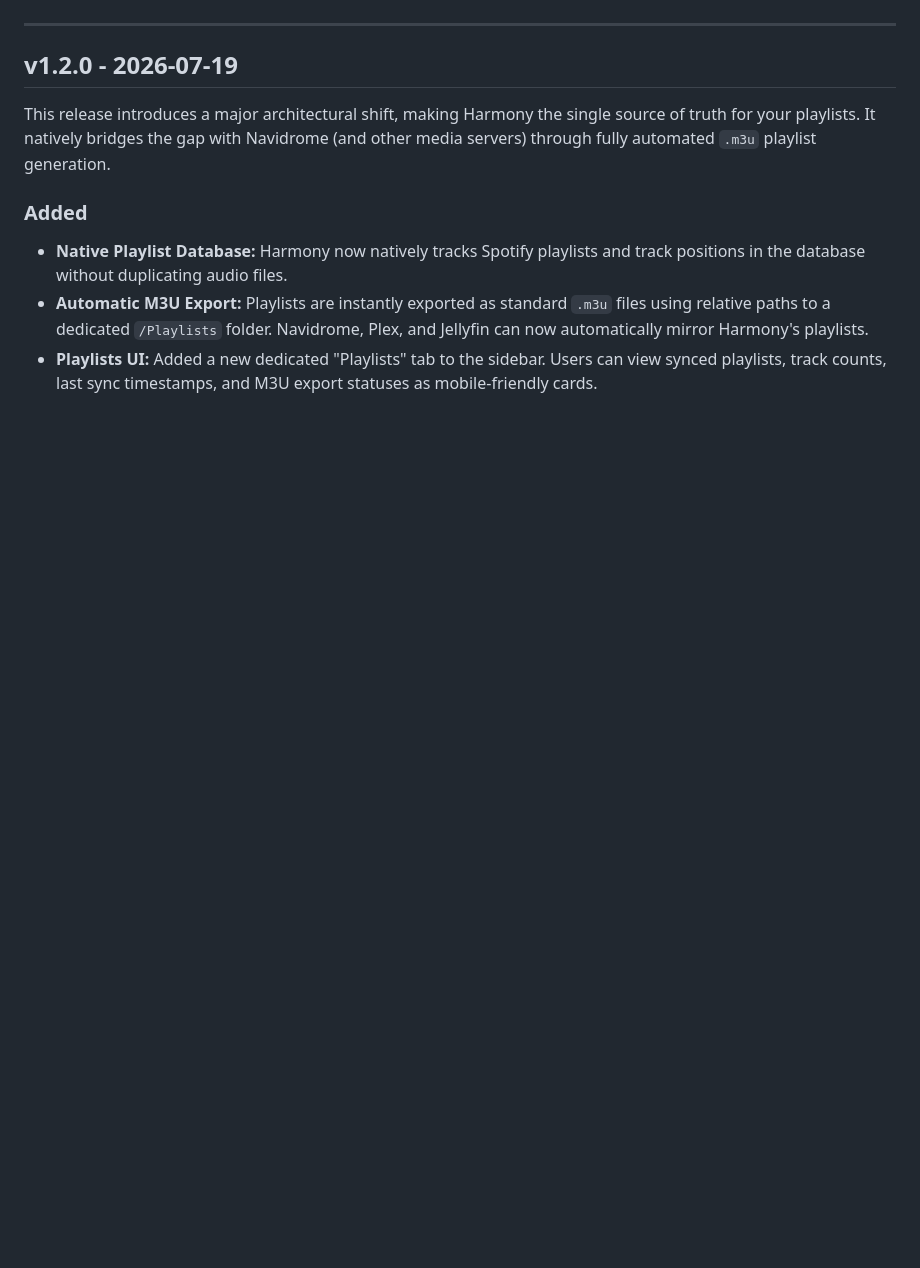
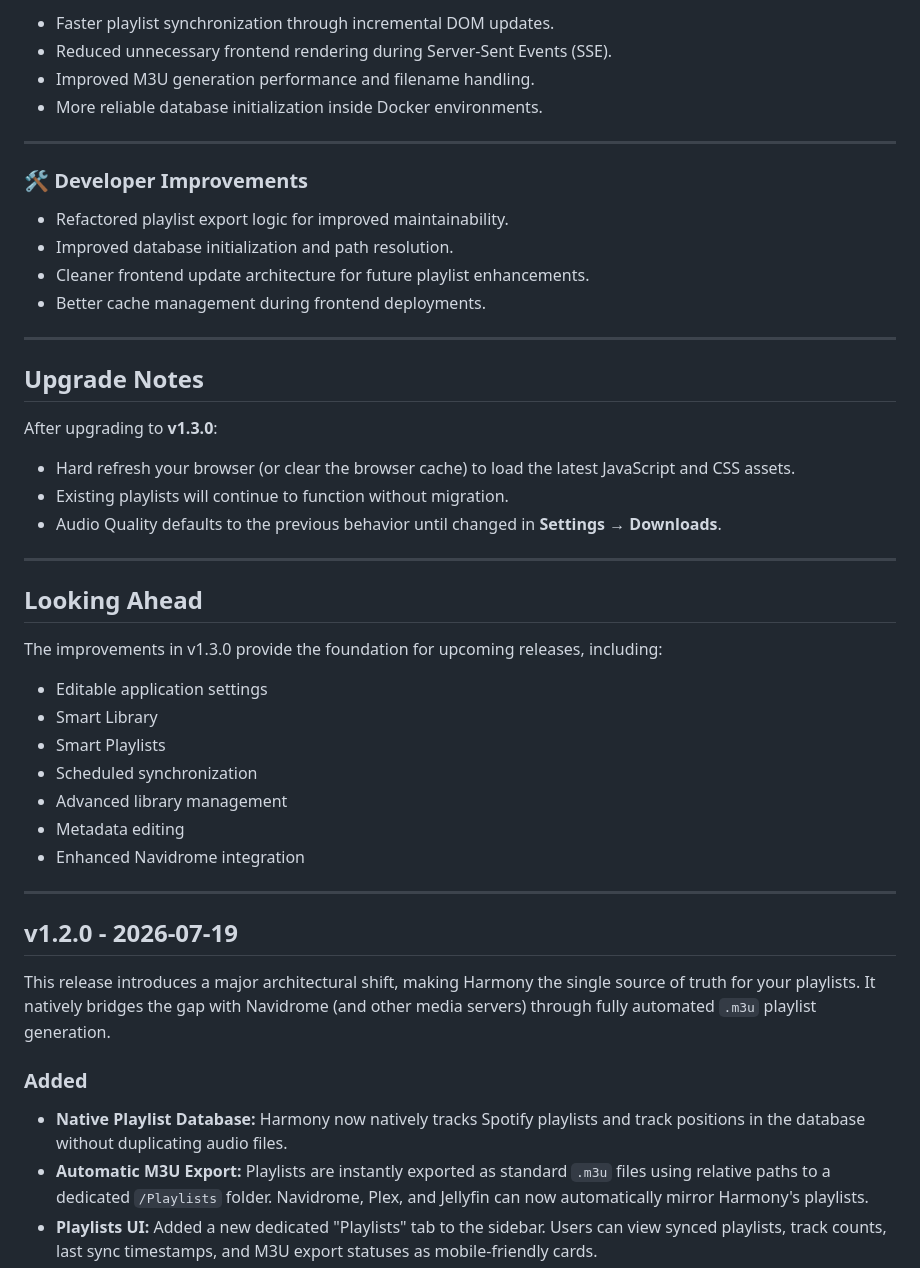
Before and after one commit to azimul-kabir/harmony, a Markdown page: CHANGELOG.md, the part around one of its changes. Drawn GitHub-style; blank space fills up the shorter version.

```diff
--- a/CHANGELOG.md
+++ b/CHANGELOG.md
@@ -6,3 +66,40 @@ The format is based on **Keep a Changelog**, and this project follows **Semantic
+- Faster playlist synchronization through incremental DOM updates.
+- Reduced unnecessary frontend rendering during Server-Sent Events (SSE).
+- Improved M3U generation performance and filename handling.
+- More reliable database initialization inside Docker environments.
+
+---
+
+### 🛠 Developer Improvements
+
+- Refactored playlist export logic for improved maintainability.
+- Improved database initialization and path resolution.
+- Cleaner frontend update architecture for future playlist enhancements.
+- Better cache management during frontend deployments.
+
+---
+
+## Upgrade Notes
+
+After upgrading to **v1.3.0**:
+
+- Hard refresh your browser (or clear the browser cache) to load the latest JavaScript and CSS assets.
+- Existing playlists will continue to function without migration.
+- Audio Quality defaults to the previous behavior until changed in **Settings → Downloads**.
+
+---
+
+## Looking Ahead
+
+The improvements in v1.3.0 provide the foundation for upcoming releases, including:
+
+- Editable application settings
+- Smart Library
+- Smart Playlists
+- Scheduled synchronization
+- Advanced library management
+- Metadata editing
+- Enhanced Navidrome integration
 
 ---
 
```
Also changed, not shown: other parts of CHANGELOG.md (+60 -0 lines).
